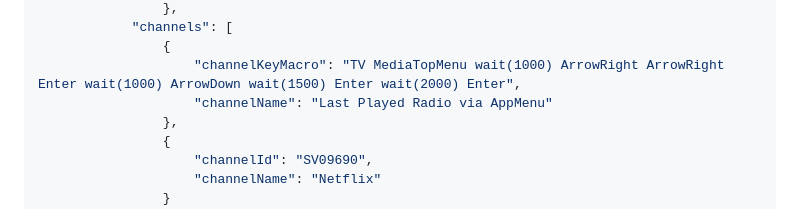
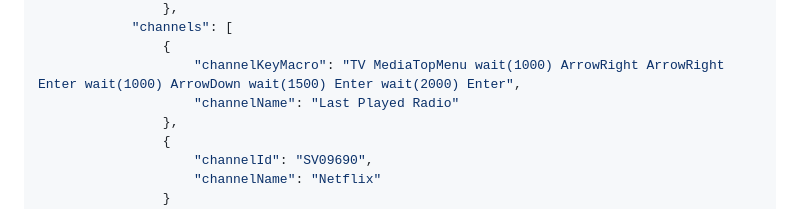
Before and after one commit to jsiegenthaler/homebridge-eosstb, a Markdown page: README.md, the part around the change. GitHub-like rendering.

```diff
--- a/README.md
+++ b/README.md
@@ -262,7 +262,7 @@ Example extended configuration as used on the author with his EOSSTB set-top box
             "channels": [
                 {
                     "channelKeyMacro": "TV MediaTopMenu wait(1000) ArrowRight ArrowRight Enter wait(1000) ArrowDown wait(1500) Enter wait(2000) Enter",
-                    "channelName": "Last Played Radio via AppMenu"
+                    "channelName": "Last Played Radio"
                 },
                 {
                     "channelId": "SV09690",
```
